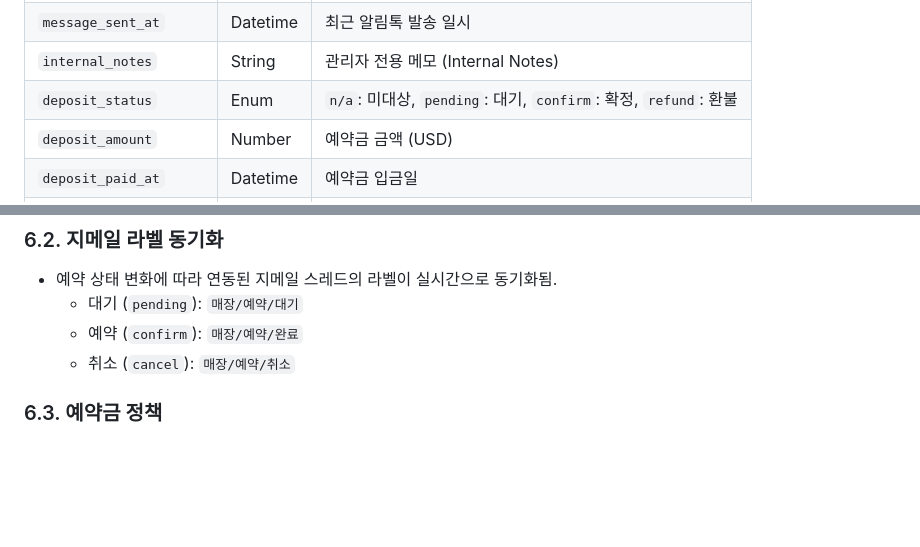
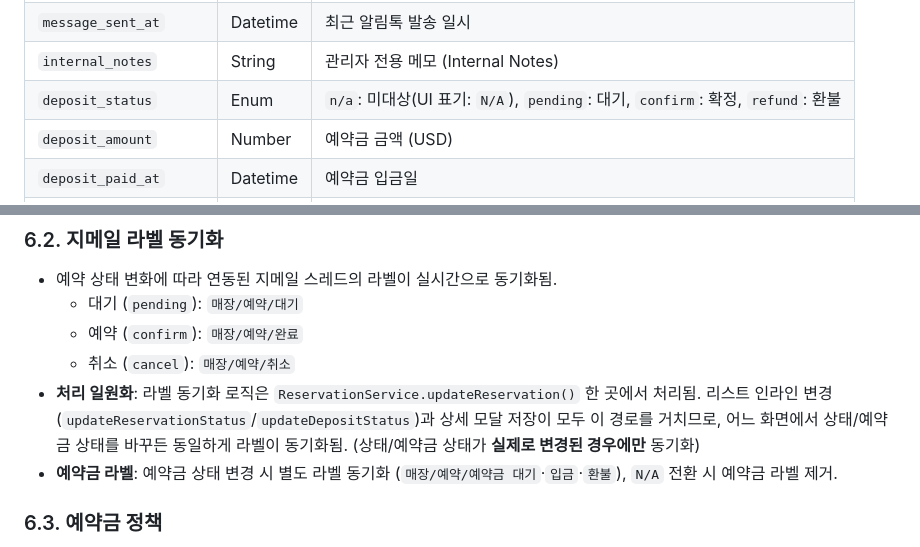
Before and after one commit to DongWon-Sehr/wangbijib-rms-admin, a Markdown page: 기능명세서.md, 2 parts joined by grey strips. Rendered like a GitHub page; blank space fills up the shorter version.

```diff
--- a/기능명세서.md
+++ b/기능명세서.md
@@ -92,7 +92,7 @@
 | `is_read` | Boolean | 관리자 확인 여부 |
 | `message_sent_at` | Datetime | 최근 알림톡 발송 일시 |
 | `internal_notes` | String | 관리자 전용 메모 (Internal Notes) |
-| `deposit_status` | Enum | `n/a`: 미대상, `pending`: 대기, `confirm`: 확정, `refund`: 환불 |
+| `deposit_status` | Enum | `n/a`: 미대상(UI 표기: `N/A`), `pending`: 대기, `confirm`: 확정, `refund`: 환불 |
 | `deposit_amount` | Number | 예약금 금액 (USD) |
 | `deposit_paid_at` | Datetime | 예약금 입금일 |
 | `deposit_refund_at` | Datetime | 예약금 환불일 |
@@ -188,6 +198,8 @@
   * 대기 (`pending`): `매장/예약/대기`
   * 예약 (`confirm`): `매장/예약/완료`
   * 취소 (`cancel`): `매장/예약/취소`
+* **처리 일원화**: 라벨 동기화 로직은 `ReservationService.updateReservation()` 한 곳에서 처리됨. 리스트 인라인 변경(`updateReservationStatus`/`updateDepositStatus`)과 상세 모달 저장이 모두 이 경로를 거치므로, 어느 화면에서 상태/예약금 상태를 바꾸든 동일하게 라벨이 동기화됨. (상태/예약금 상태가 **실제로 변경된 경우에만** 동기화)
+* **예약금 라벨**: 예약금 상태 변경 시 별도 라벨 동기화 (`매장/예약/예약금 대기`·`입금`·`환불`), `N/A` 전환 시 예약금 라벨 제거.
 
 ### 6.3. 예약금 정책
 * **대상**: 9인 이상 예약 시 자동 감지.
```
Also changed, not shown: other parts of 기능명세서.md (+11 -1 lines).
